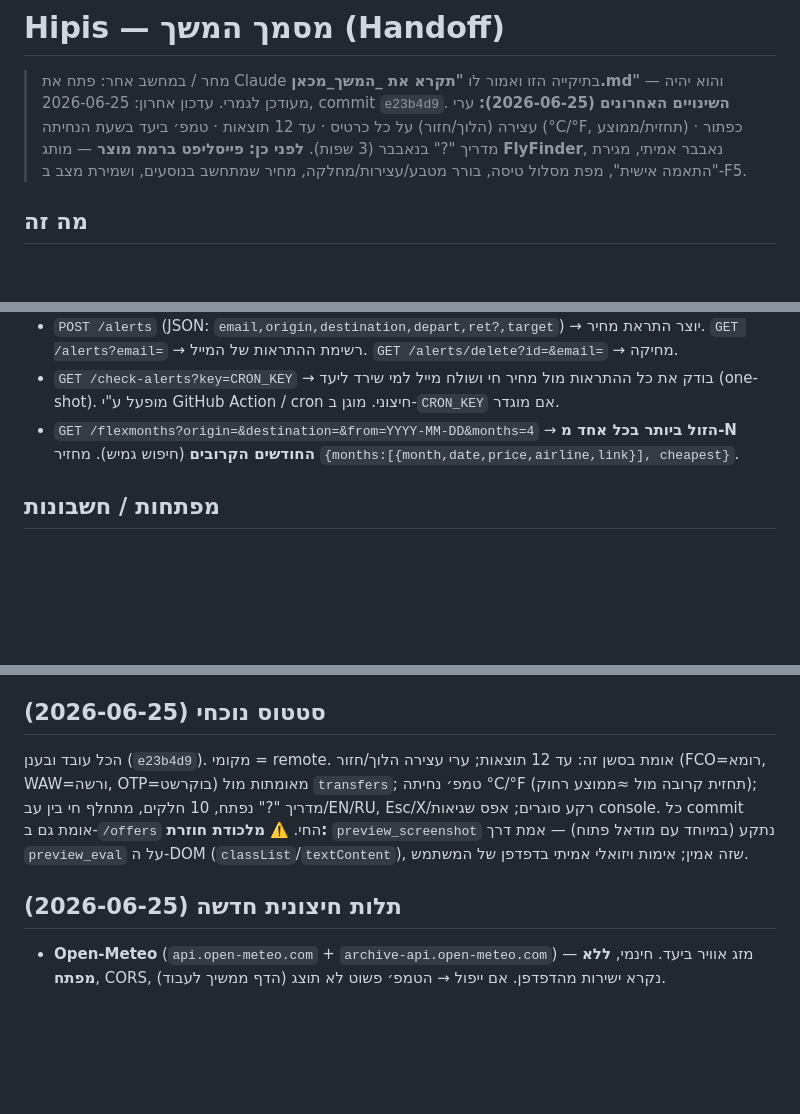
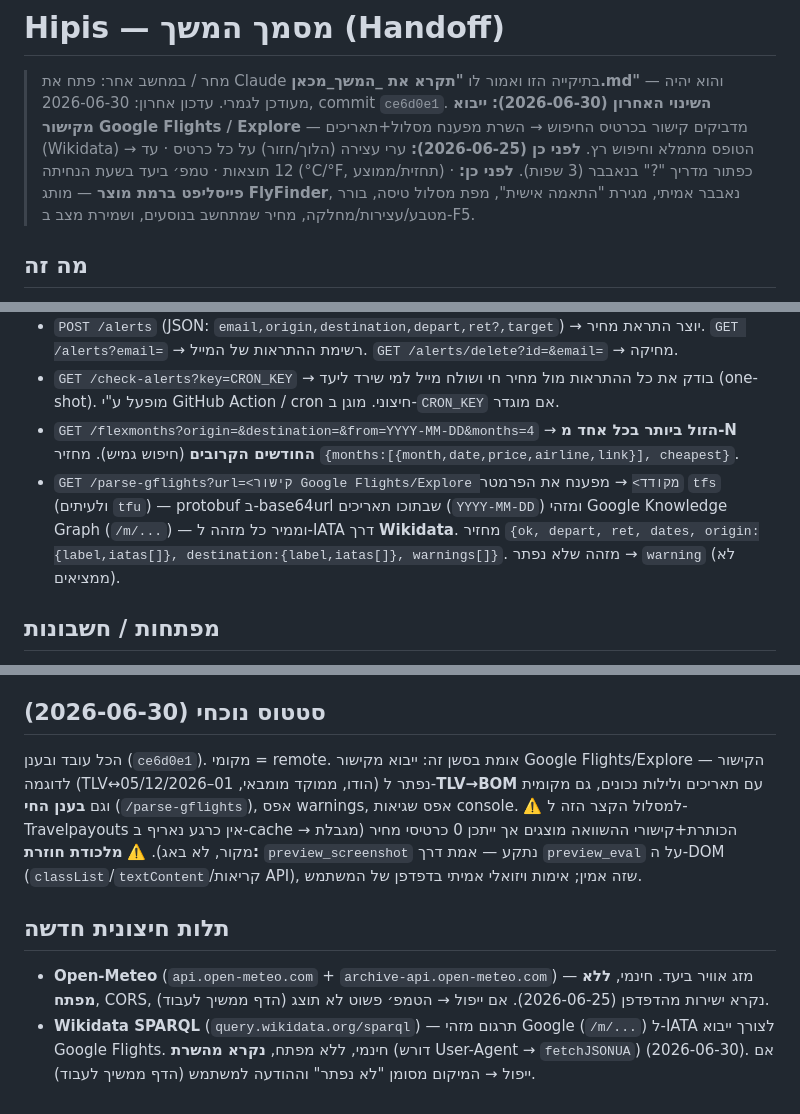
Before and after one commit to igal58/hipus, a Markdown page: _המשך_מכאן.md, 3 parts joined by grey strips. Drawn GitHub-style; blank space fills up the shorter version.

Commit message:
Update handoff doc: Google Flights / Explore import feature
Co-Authored-By: Claude Opus 4.8 <noreply@anthropic.com>

```diff
--- a/_המשך_מכאן.md
+++ b/_המשך_מכאן.md
@@ -1,8 +1,9 @@
 # Hipis — מסמך המשך (Handoff)
 
 > מחר / במחשב אחר: פתח את Claude בתיקייה הזו ואמור לו **"תקרא את _המשך_מכאן.md"** — והוא יהיה מעודכן לגמרי.
-> עדכון אחרון: 2026-06-25, commit `e23b4d9`.
-> **השינויים האחרונים (2026-06-25):** ערי עצירה (הלוך/חזור) על כל כרטיס · עד 12 תוצאות · טמפ׳ ביעד בשעת הנחיתה (°C/°F, תחזית/ממוצע) · כפתור מדריך "?" בנאבבר (3 שפות).
+> עדכון אחרון: 2026-06-30, commit `ce6d0e1`.
+> **השינוי האחרון (2026-06-30):** **ייבוא מקישור Google Flights / Explore** — מדביקים קישור בכרטיס החיפוש → השרת מפענח מסלול+תאריכים (Wikidata) → הטופס מתמלא וחיפוש רץ.
+> **לפני כן (2026-06-25):** ערי עצירה (הלוך/חזור) על כל כרטיס · עד 12 תוצאות · טמפ׳ ביעד בשעת הנחיתה (°C/°F, תחזית/ממוצע) · כפתור מדריך "?" בנאבבר (3 שפות).
 > **לפני כן: פייסליפט ברמת מוצר** — מותג **FlyFinder**, נאבבר אמיתי, מגירת "התאמה אישית", מפת מסלול טיסה, בורר מטבע/עצירות/מחלקה, מחיר שמתחשב בנוסעים, ושמירת מצב ב-F5.
 
 ## מה זה
@@ -37,6 +38,7 @@
 - `POST /alerts` (JSON: `email,origin,destination,depart,ret?,target`) → יוצר התראת מחיר. `GET /alerts?email=` → רשימת ההתראות של המייל. `GET /alerts/delete?id=&email=` → מחיקה.
 - `GET /check-alerts?key=CRON_KEY` → בודק את כל ההתראות מול מחיר חי ושולח מייל למי שירד ליעד (one-shot). מופעל ע"י GitHub Action / cron חיצוני. מוגן ב-`CRON_KEY` אם מוגדר.
 - `GET /flexmonths?origin=&destination=&from=YYYY-MM-DD&months=4` → **הזול ביותר בכל אחד מ-N החודשים הקרובים** (חיפוש גמיש). מחזיר `{months:[{month,date,price,airline,link}], cheapest}`.
+- `GET /parse-gflights?url=<קישור Google Flights/Explore מקודד>` → מפענח את הפרמטר `tfs` (ולעיתים `tfu`) — protobuf ב-base64url שבתוכו תאריכים (`YYYY-MM-DD`) ומזהי Google Knowledge Graph (`/m/...`) — וממיר כל מזהה ל-IATA דרך **Wikidata**. מחזיר `{ok, depart, ret, dates, origin:{label,iatas[]}, destination:{label,iatas[]}, warnings[]}`. מזהה שלא נפתר → `warning` (לא ממציאים).
 
 ## מפתחות / חשבונות
 - **Travelpayouts** (מקור המחירים): token שמור ב-`proxy.config.json` (מקומי) וב-Render כ-`TP_TOKEN`. marker = `742171` (אפיליאט). ⚠️ ה-token 32 תווים, מתחיל ב-`4a34`.
@@ -115,9 +119,10 @@
 - הרחבת `AIRLINE_NAMES` (כרגע 55) לפי קודים חדשים שמופיעים.
 - אופציונלי: פיצול ה-HTML לקבצים/קומפוננטות (כרגע קובץ יחיד בכוונה — אין build).
 
-## סטטוס נוכחי (2026-06-25)
-הכל עובד ובענן (`e23b4d9`). מקומי = remote. אומת בסשן זה: עד 12 תוצאות; ערי עצירה הלוך/חזור (FCO=רומא, WAW=ורשה, OTP=בוקרשט) מאומתות מול `transfers`; טמפ׳ נחיתה °C/°F (תחזית קרובה מול ≈ממוצע רחוק); מדריך "?" נפתח, 10 חלקים, מתחלף חי בין עב/EN/RU, Esc/X/רקע סוגרים; אפס שגיאות console. כל commit אומת גם ב-`/offers` החי.
-⚠️ **מלכודת חוזרת:** `preview_screenshot` נתקע (במיוחד עם מודאל פתוח) — אמת דרך `preview_eval` על ה-DOM (`classList`/`textContent`), שזה אמין; אימות ויזואלי אמיתי בדפדפן של המשתמש.
+## סטטוס נוכחי (2026-06-30)
+הכל עובד ובענן (`ce6d0e1`). מקומי = remote. אומת בסשן זה: ייבוא מקישור Google Flights/Explore — הקישור לדוגמה (TLV↔הודו, ממוקד מומבאי, 01–05/12/2026) נפתר ל-**TLV→BOM** עם תאריכים ולילות נכונים, גם מקומית וגם **בענן החי** (`/parse-gflights`), אפס warnings, אפס שגיאות console. ⚠️ למסלול הקצר הזה ל-Travelpayouts אין כרגע נאריף ב-cache → הכותרת+קישורי ההשוואה מוצגים אך ייתכן 0 כרטיסי מחיר (מגבלת מקור, לא באג).
+⚠️ **מלכודת חוזרת:** `preview_screenshot` נתקע — אמת דרך `preview_eval` על ה-DOM (`classList`/`textContent`/קריאות API), שזה אמין; אימות ויזואלי אמיתי בדפדפן של המשתמש.
 
-## תלות חיצונית חדשה (2026-06-25)
-- **Open-Meteo** (`api.open-meteo.com` + `archive-api.open-meteo.com`) — מזג אוויר ביעד. חינמי, **ללא מפתח**, CORS, נקרא ישירות מהדפדפן. אם ייפול → הטמפ׳ פשוט לא תוצג (הדף ממשיך לעבוד).
+## תלות חיצונית חדשה
+- **Open-Meteo** (`api.open-meteo.com` + `archive-api.open-meteo.com`) — מזג אוויר ביעד. חינמי, **ללא מפתח**, CORS, נקרא ישירות מהדפדפן (2026-06-25). אם ייפול → הטמפ׳ פשוט לא תוצג (הדף ממשיך לעבוד).
+- **Wikidata SPARQL** (`query.wikidata.org/sparql`) — תרגום מזהי Google (`/m/...`) ל-IATA לצורך ייבוא Google Flights. חינמי, ללא מפתח, **נקרא מהשרת** (דורש User-Agent → `fetchJSONUA`) (2026-06-30). אם ייפול → המיקום מסומן "לא נפתר" וההודעה למשתמש (הדף ממשיך לעבוד).
```
Also changed, not shown: other parts of _המשך_מכאן.md (+2 -0 lines).
